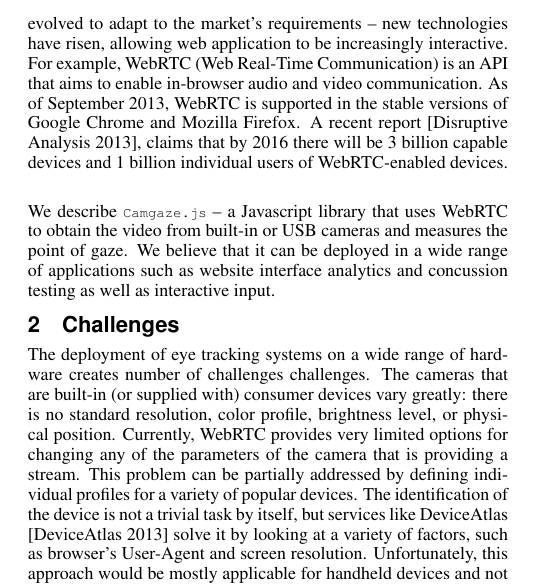
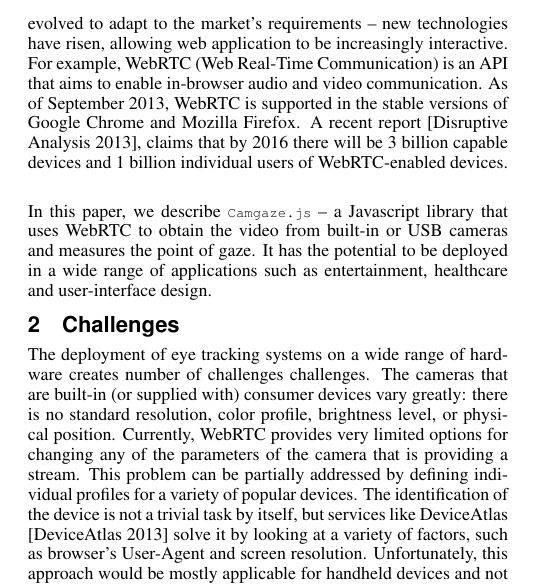
Before and after one commit to a20r/camgaze.js, a LaTeX paper (paper/paper.tex): part of one column of page 1 of 4, cut so that both start at the same text. Compiled offline with pdfLaTeX.

Commit message:
Update paper.tex

```diff
--- a/paper/paper.tex
+++ b/paper/paper.tex
@@ -113,10 +113,10 @@ of Google Chrome and Mozilla Firefox. A recent report
 3 billion capable devices and 1 billion individual users of WebRTC-enabled
 devices.
 
-We describe $\Name$ -- a Javascript library that uses WebRTC to obtain the
-video from built-in or USB cameras and measures the point of gaze. We believe
-that it can be deployed in a wide range of applications such as website
-interface analytics and concussion testing as well as interactive input.
+In this paper, we describe $\Name$ -- a Javascript library that uses WebRTC to obtain the video
+from built-in or USB cameras and measures the point of gaze. It has the potential to be deployed
+in a wide range of applications such as entertainment, healthcare and user-interface design.
+
 
 
 \section{Challenges}
```
